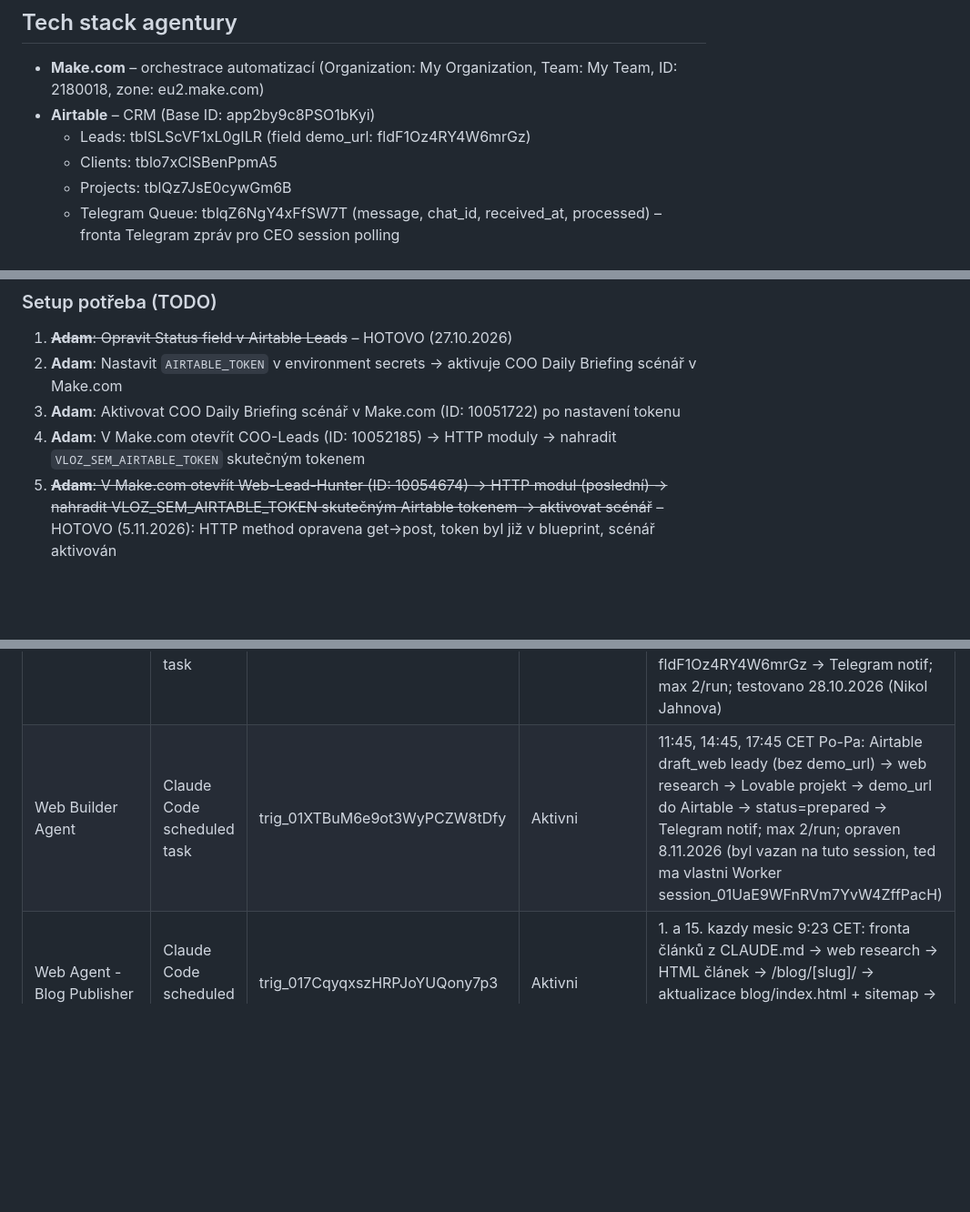
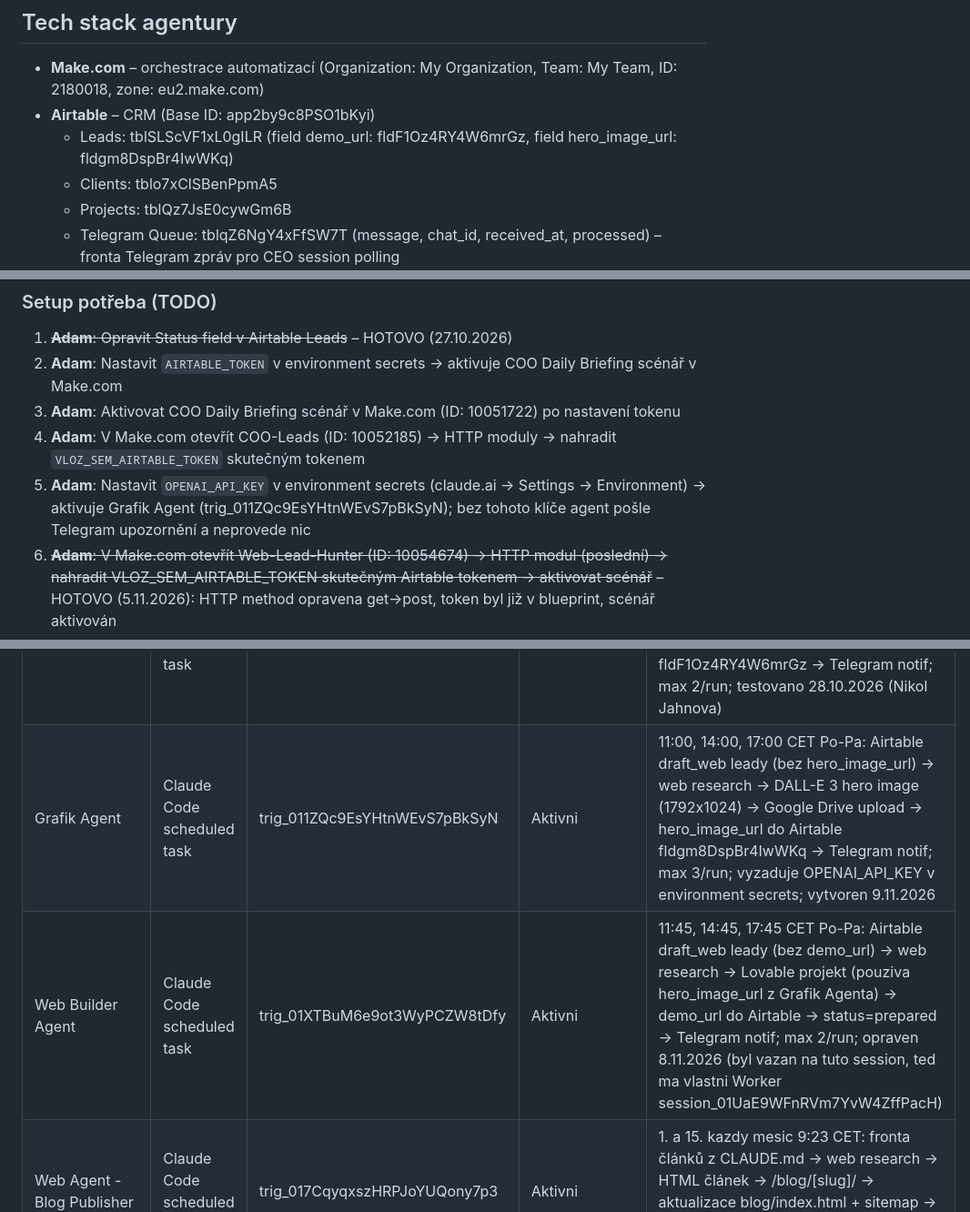
Before and after one commit to adaklasek/uptoai, a Markdown page: CLAUDE.md, 3 parts joined by grey strips. Shown at 91% size. Drawn GitHub-style; blank space fills up the shorter version.

Commit message:
feat: Grafik Agent + hero_image_url Airtable field
- Přidán Grafik Agent (trig_011ZQc9EsYHtnWEvS7pBkSyN): 11/14/17 CET Po-Pa
- Generuje DALL-E 3 hero obrázky pro draft_web leady
- Nové Airtable pole hero_image_url (fldgm8DspBr4IwWKq) v Leads tabulce
- TODO: Adam musí přidat OPENAI_API_KEY do environment secrets

Co-Authored-By: Claude Sonnet 4.6 <noreply@anthropic.com>
Claude-Session: https://claude.ai/code/session_01BBHn2Q1gxXggNews3CAYgX

```diff
--- a/CLAUDE.md
+++ b/CLAUDE.md
@@ -48,7 +48,7 @@ Optimální mix: **8 retainerů × 20 000 CZK + 2 implementace × 45 000 CZK / m
 
 - **Make.com** – orchestrace automatizací (Organization: My Organization, Team: My Team, ID: 2180018, zone: eu2.make.com)
 - **Airtable** – CRM (Base ID: app2by9c8PSO1bKyi)
-  - Leads: tblSLScVF1xL0gILR (field demo_url: fldF1Oz4RY4W6mrGz)
+  - Leads: tblSLScVF1xL0gILR (field demo_url: fldF1Oz4RY4W6mrGz, field hero_image_url: fldgm8DspBr4IwWKq)
   - Clients: tblo7xClSBenPpmA5
   - Projects: tblQz7JsE0cywGm6B
   - Telegram Queue: tblqZ6NgY4xFfSW7T (message, chat_id, received_at, processed) – fronta Telegram zpráv pro CEO session polling
@@ -123,6 +123,7 @@ Optimální mix: **8 retainerů × 20 000 CZK + 2 implementace × 45 000 CZK / m
 2. **Adam**: Nastavit `AIRTABLE_TOKEN` v environment secrets → aktivuje COO Daily Briefing scénář v Make.com
 3. **Adam**: Aktivovat COO Daily Briefing scénář v Make.com (ID: 10051722) po nastavení tokenu
 4. **Adam**: V Make.com otevřít COO-Leads (ID: 10052185) → HTTP moduly → nahradit `VLOZ_SEM_AIRTABLE_TOKEN` skutečným tokenem
+5. **Adam**: Nastavit `OPENAI_API_KEY` v environment secrets (claude.ai → Settings → Environment) → aktivuje Grafik Agent (trig_011ZQc9EsYHtnWEvS7pBkSyN); bez tohoto klíče agent pošle Telegram upozornění a neprovede nic
 5. ~~**Adam**: V Make.com otevřít Web-Lead-Hunter (ID: 10054674) → HTTP modul (poslední) → nahradit VLOZ_SEM_AIRTABLE_TOKEN skutečným Airtable tokenem → aktivovat scénář~~ – HOTOVO (5.11.2026): HTTP method opravena get→post, token byl již v blueprint, scénář aktivován
 6. ~~**Adam**: V Make.com otevřít COO-Router (ID: 10042629) → modul "Watch Updates" → uložit/reconnect~~ – OBSOLETE (5.11.2026): Telegram pipeline přesunuta do n8n; COO-Router nepotřeba
 7. ~~**Adam**: V Make.com aktualizovat COO-Router~~ – OBSOLETE (5.11.2026): nahrazen n8n Telegram Receiver
@@ -198,7 +199,8 @@ Aktualni seznam sub-agentu. Udrzuji aktualni.
 | Reply Watcher | Make.com | 10050828 | Aktivni | Kazdych 15min: sleduje Gmail odpovedi → Claude klasifikace → Telegram notif |
 | Web-Offer-Drafter | Make.com | 10054653 | ROZBITY (isinvalid) | Puvodni drafter pro web_offer - email connection nefunguje |
 | Web-Demo-Builder | Claude Code scheduled task | trig_01HE5UQk9vppsj7re9ATDgRd | Aktivni (on-demand) | Airtable leady (status=new, demo_url empty) → research notes → Claude custom Lovable prompt (industry-specific design) → Lovable projekt → preview_url do Airtable fldF1Oz4RY4W6mrGz → Telegram notif; max 2/run; testovano 28.10.2026 (Nikol Jahnova) |
-| Web Builder Agent | Claude Code scheduled task | trig_01XTBuM6e9ot3WyPCZW8tDfy | Aktivni | 11:45, 14:45, 17:45 CET Po-Pa: Airtable draft_web leady (bez demo_url) → web research → Lovable projekt → demo_url do Airtable → status=prepared → Telegram notif; max 2/run; opraven 8.11.2026 (byl vazan na tuto session, ted ma vlastni Worker session_01UaE9WFnRVm7YvW4ZffPacH) |
+| Grafik Agent | Claude Code scheduled task | trig_011ZQc9EsYHtnWEvS7pBkSyN | Aktivni | 11:00, 14:00, 17:00 CET Po-Pa: Airtable draft_web leady (bez hero_image_url) → web research → DALL-E 3 hero image (1792x1024) → Google Drive upload → hero_image_url do Airtable fldgm8DspBr4IwWKq → Telegram notif; max 3/run; vyzaduje OPENAI_API_KEY v environment secrets; vytvoren 9.11.2026 |
+| Web Builder Agent | Claude Code scheduled task | trig_01XTBuM6e9ot3WyPCZW8tDfy | Aktivni | 11:45, 14:45, 17:45 CET Po-Pa: Airtable draft_web leady (bez demo_url) → web research → Lovable projekt (pouziva hero_image_url z Grafik Agenta) → demo_url do Airtable → status=prepared → Telegram notif; max 2/run; opraven 8.11.2026 (byl vazan na tuto session, ted ma vlastni Worker session_01UaE9WFnRVm7YvW4ZffPacH) |
 | Web Agent - Blog Publisher | Claude Code scheduled task | trig_017CqyqxszHRPJoYUQony7p3 | Aktivni | 1. a 15. kazdy mesic 9:23 CET: fronta článků z CLAUDE.md → web research → HTML článek → /blog/[slug]/ → aktualizace blog/index.html + sitemap → git push → Telegram notif Adamovi; vytvoren 1.11.2026 |
 | Email Warmup – gmail→uptoai | Claude Code scheduled task | trig_01C2j2MuHdND3WAJUVucivXo | Aktivni | Po-Pa 10:17 CET: Gmail MCP odesle email adaklasek@gmail.com → adam@uptoai.cz (rotating 5 templates); zahrivani domeny; vytvoren 2.11.2026 |
 | Email Warmup – uptoai→gmail | n8n | 7IojZRRDcCSn3I97 | Aktivni | Po-Pa 11:23 CET: SMTP z adam@uptoai.cz → adaklasek@gmail.com (rotating 5 templates); zahrivani domeny; vytvoren 2.11.2026 |
```
